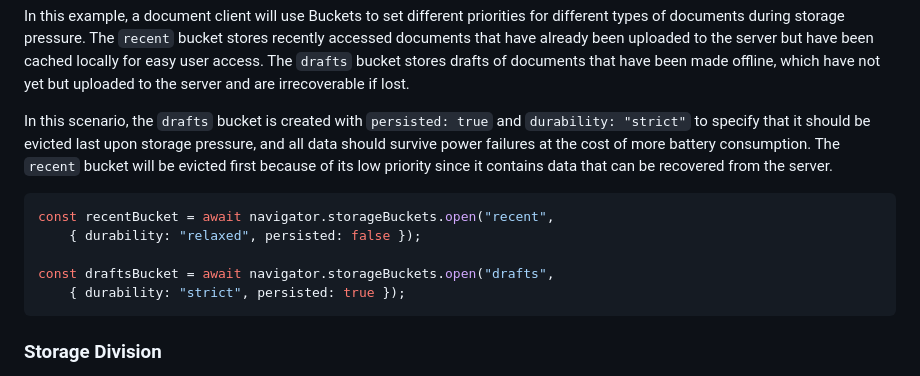
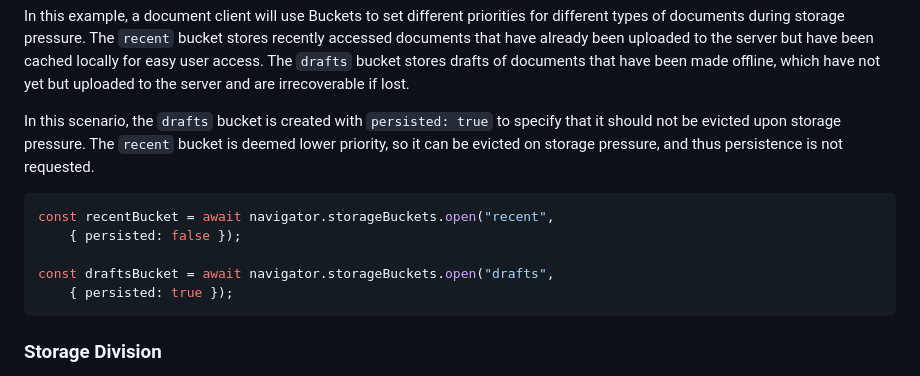
Before and after one commit to WICG/storage-buckets, a Markdown page: explainer.md, the part around the change. Drawn GitHub-style.

Commit message:
Update Key Scenario for persistent bucket (#104)
* Update explainer.md

Addresses: https://github.com/WICG/storage-buckets/issues/96

* Address comment

* Remove durability from example

````diff
--- a/explainer.md
+++ b/explainer.md
@@ -504,18 +504,17 @@ uploaded to the server but have been cached locally for easy user access. The
 `drafts` bucket stores drafts of documents that have been made offline, which
 have not yet but uploaded to the server and are irrecoverable if lost.
 
-In this scenario, the `drafts` bucket is created with `persisted: true` and
-`durability: "strict"` to specify that it should be evicted last upon storage
-pressure, and all data should survive power failures at the cost of more
-battery consumption. The `recent` bucket will be evicted first because of its
-low priority since it contains data that can be recovered from the server.
+In this scenario, the `drafts` bucket is created with `persisted: true`
+to specify that it should not be evicted upon storage pressure. The `recent`
+bucket is deemed lower priority, so it can be evicted on storage pressure,
+and thus persistence is not requested.
 
 ```javascript
 const recentBucket = await navigator.storageBuckets.open("recent",
-    { durability: "relaxed", persisted: false });
+    { persisted: false });
 
 const draftsBucket = await navigator.storageBuckets.open("drafts",
-    { durability: "strict", persisted: true });
+    { persisted: true });
 ```
 
 ### Storage Division
````
